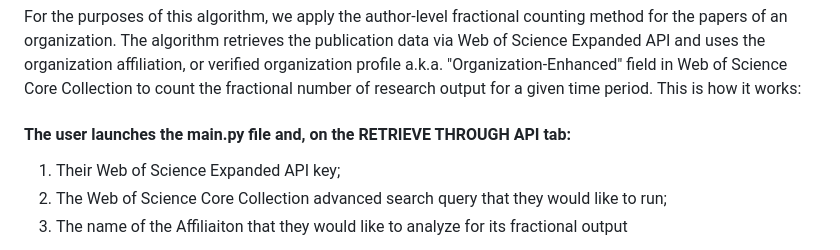
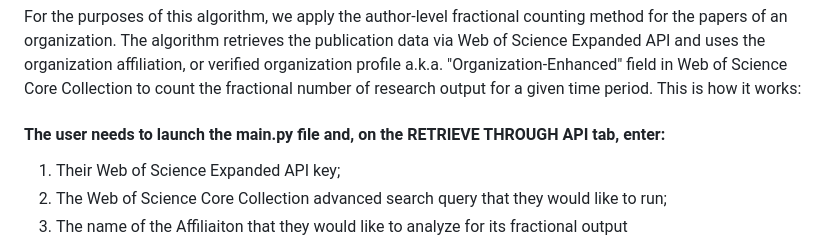
Before and after one commit to clarivate/wos_api_usecases, a Markdown page: author-level_fractional_counting_for_organizations/Readme.md, the part around the change. Rendered like a GitHub page.

```diff
--- a/author-level_fractional_counting_for_organizations/Readme.md
+++ b/author-level_fractional_counting_for_organizations/Readme.md
@@ -23,7 +23,7 @@ https://doi.org/10.1016/j.joi.2015.08.001.](https://www.sciencedirect.com/scienc
 
 For the purposes of this algorithm, we apply the author-level fractional counting method for the papers of an organization. The algorithm retrieves the publication data via Web of Science Expanded API and uses the organization affiliation, or verified organization profile a.k.a. "Organization-Enhanced" field in Web of Science Core Collection to count the fractional number of research output for a given time period. This is how it works:
 
-#### The user launches the main.py file and, on the RETRIEVE THROUGH API tab:
+#### The user needs to launch the main.py file and, on the RETRIEVE THROUGH API tab, enter:
 1. Their Web of Science Expanded API key;
 2. The Web of Science Core Collection advanced search query that they would like to run;
 3. The name of the Affiliaiton that they would like to analyze for its fractional output
```
Also changed, not shown: wos_and_derwent_api_topical_search/Readme.md (+11 -12 lines), wos_and_derwent_api_topical_search/screenshots/GUI.png (added), 1 other file.
